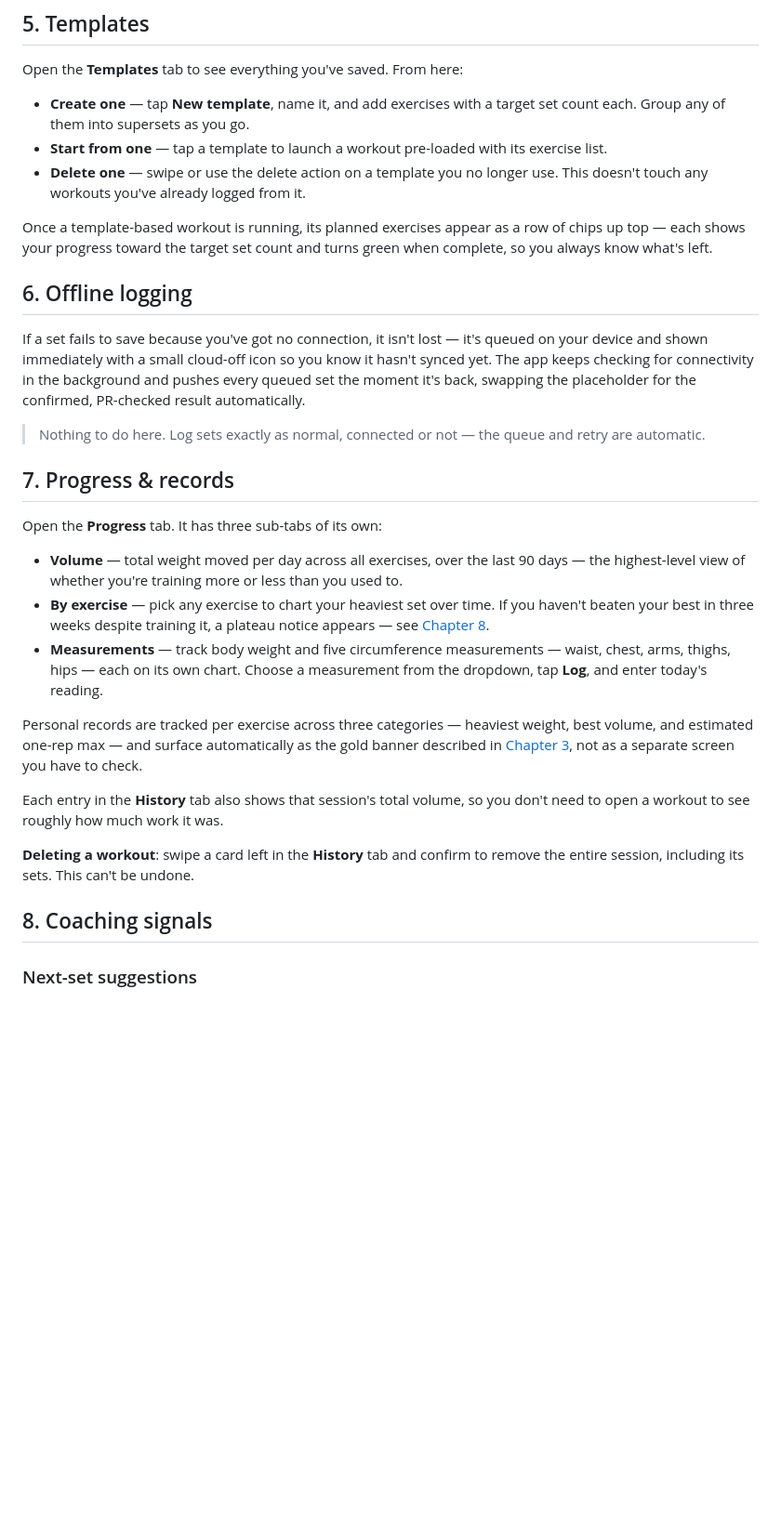
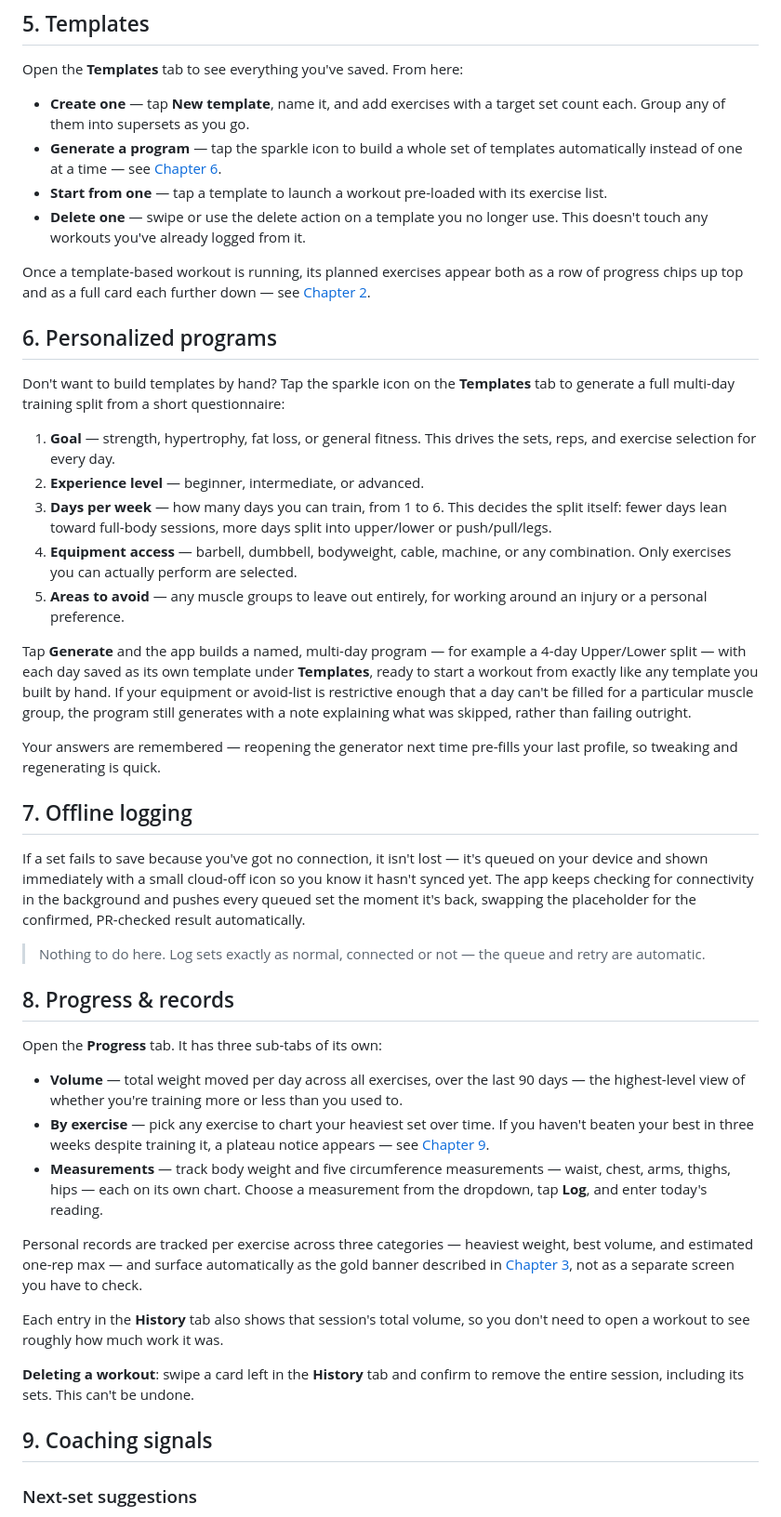
Before and after one commit to MisterStank/WorkoutTracker, a Markdown page: docs/USER_GUIDE.md, the part around one of its changes. Shown at 93% size. Rendered like a GitHub page; blank space fills up the shorter version.

```diff
--- a/docs/USER_GUIDE.md
+++ b/docs/USER_GUIDE.md
@@ -79,23 +82,38 @@ A linked-set icon appears next to any set that's part of a superset, so you can
 Open the **Templates** tab to see everything you've saved. From here:
 
 - **Create one** — tap **New template**, name it, and add exercises with a target set count each. Group any of them into supersets as you go.
+- **Generate a program** — tap the sparkle icon to build a whole set of templates automatically instead of one at a time — see [Chapter 6](#6-personalized-programs).
 - **Start from one** — tap a template to launch a workout pre-loaded with its exercise list.
 - **Delete one** — swipe or use the delete action on a template you no longer use. This doesn't touch any workouts you've already logged from it.
 
-Once a template-based workout is running, its planned exercises appear as a row of chips up top — each shows your progress toward the target set count and turns green when complete, so you always know what's left.
+Once a template-based workout is running, its planned exercises appear both as a row of progress chips up top and as a full card each further down — see [Chapter 2](#2-starting-a-workout).
 
-## 6. Offline logging
+## 6. Personalized programs
+
+Don't want to build templates by hand? Tap the sparkle icon on the **Templates** tab to generate a full multi-day training split from a short questionnaire:
+
+1. **Goal** — strength, hypertrophy, fat loss, or general fitness. This drives the sets, reps, and exercise selection for every day.
+2. **Experience level** — beginner, intermediate, or advanced.
+3. **Days per week** — how many days you can train, from 1 to 6. This decides the split itself: fewer days lean toward full-body sessions, more days split into upper/lower or push/pull/legs.
+4. **Equipment access** — barbell, dumbbell, bodyweight, cable, machine, or any combination. Only exercises you can actually perform are selected.
+5. **Areas to avoid** — any muscle groups to leave out entirely, for working around an injury or a personal preference.
+
+Tap **Generate** and the app builds a named, multi-day program — for example a 4-day Upper/Lower split — with each day saved as its own template under **Templates**, ready to start a workout from exactly like any template you built by hand. If your equipment or avoid-list is restrictive enough that a day can't be filled for a particular muscle group, the program still generates with a note explaining what was skipped, rather than failing outright.
+
+Your answers are remembered — reopening the generator next time pre-fills your last profile, so tweaking and regenerating is quick.
+
+## 7. Offline logging
 
 If a set fails to save because you've got no connection, it isn't lost — it's queued on your device and shown immediately with a small cloud-off icon so you know it hasn't synced yet. The app keeps checking for connectivity in the background and pushes every queued set the moment it's back, swapping the placeholder for the confirmed, PR-checked result automatically.
 
 > Nothing to do here. Log sets exactly as normal, connected or not — the queue and retry are automatic.
 
-## 7. Progress & records
+## 8. Progress & records
 
 Open the **Progress** tab. It has three sub-tabs of its own:
 
 - **Volume** — total weight moved per day across all exercises, over the last 90 days — the highest-level view of whether you're training more or less than you used to.
-- **By exercise** — pick any exercise to chart your heaviest set over time. If you haven't beaten your best in three weeks despite training it, a plateau notice appears — see [Chapter 8](#8-coaching-signals).
+- **By exercise** — pick any exercise to chart your heaviest set over time. If you haven't beaten your best in three weeks despite training it, a plateau notice appears — see [Chapter 9](#9-coaching-signals).
 - **Measurements** — track body weight and five circumference measurements — waist, chest, arms, thighs, hips — each on its own chart. Choose a measurement from the dropdown, tap **Log**, and enter today's reading.
 
 Personal records are tracked per exercise across three categories — heaviest weight, best volume, and estimated one-rep max — and surface automatically as the gold banner described in [Chapter 3](#3-logging-a-set), not as a separate screen you have to check.
@@ -104,7 +122,7 @@ Each entry in the **History** tab also shows that session's total volume, so you
 
 **Deleting a workout**: swipe a card left in the **History** tab and confirm to remove the entire session, including its sets. This can't be undone.
 
-## 8. Coaching signals
+## 9. Coaching signals
 
 ### Next-set suggestions
 
```
Also changed, not shown: other parts of docs/USER_GUIDE.md (+19 -16 lines).
